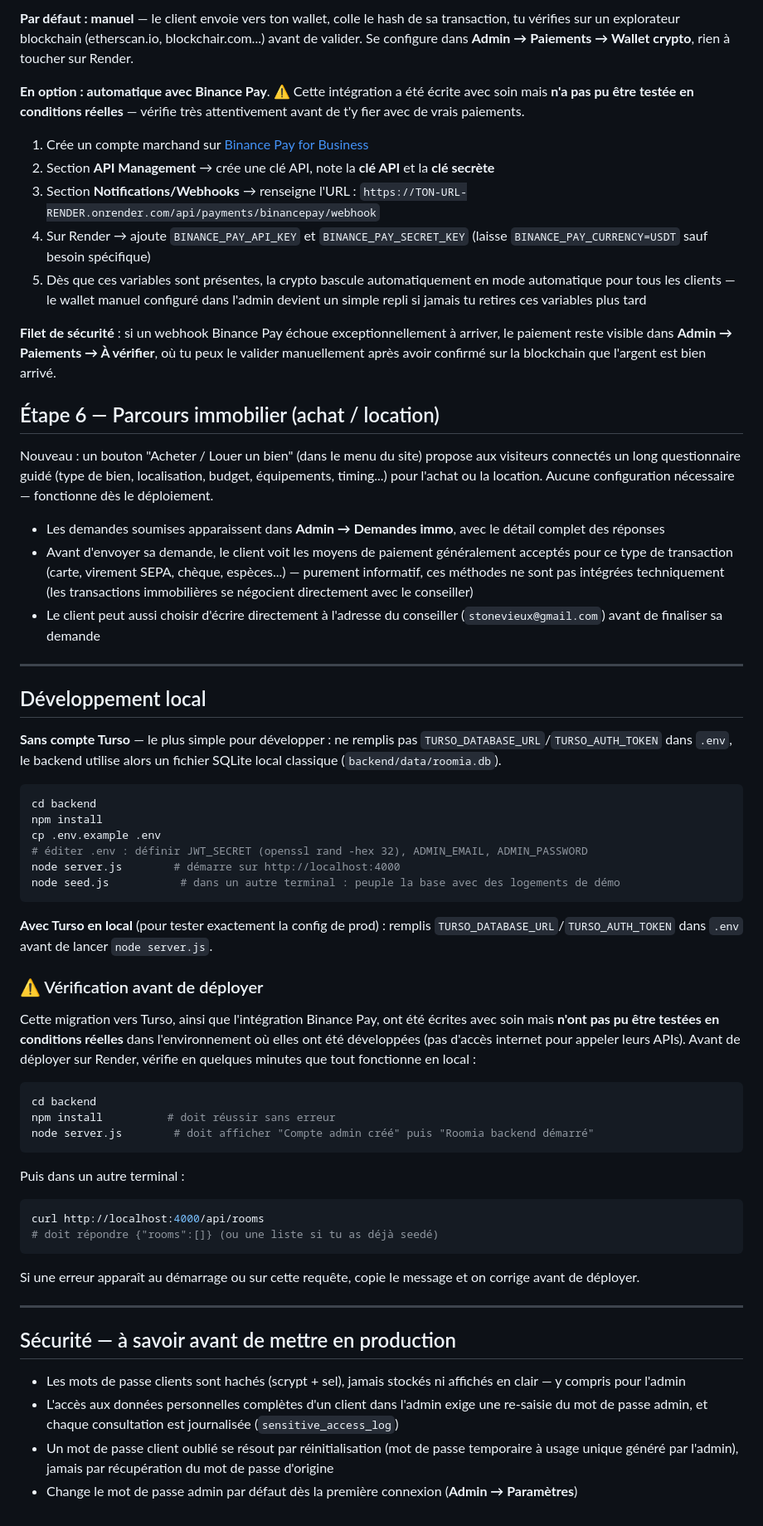
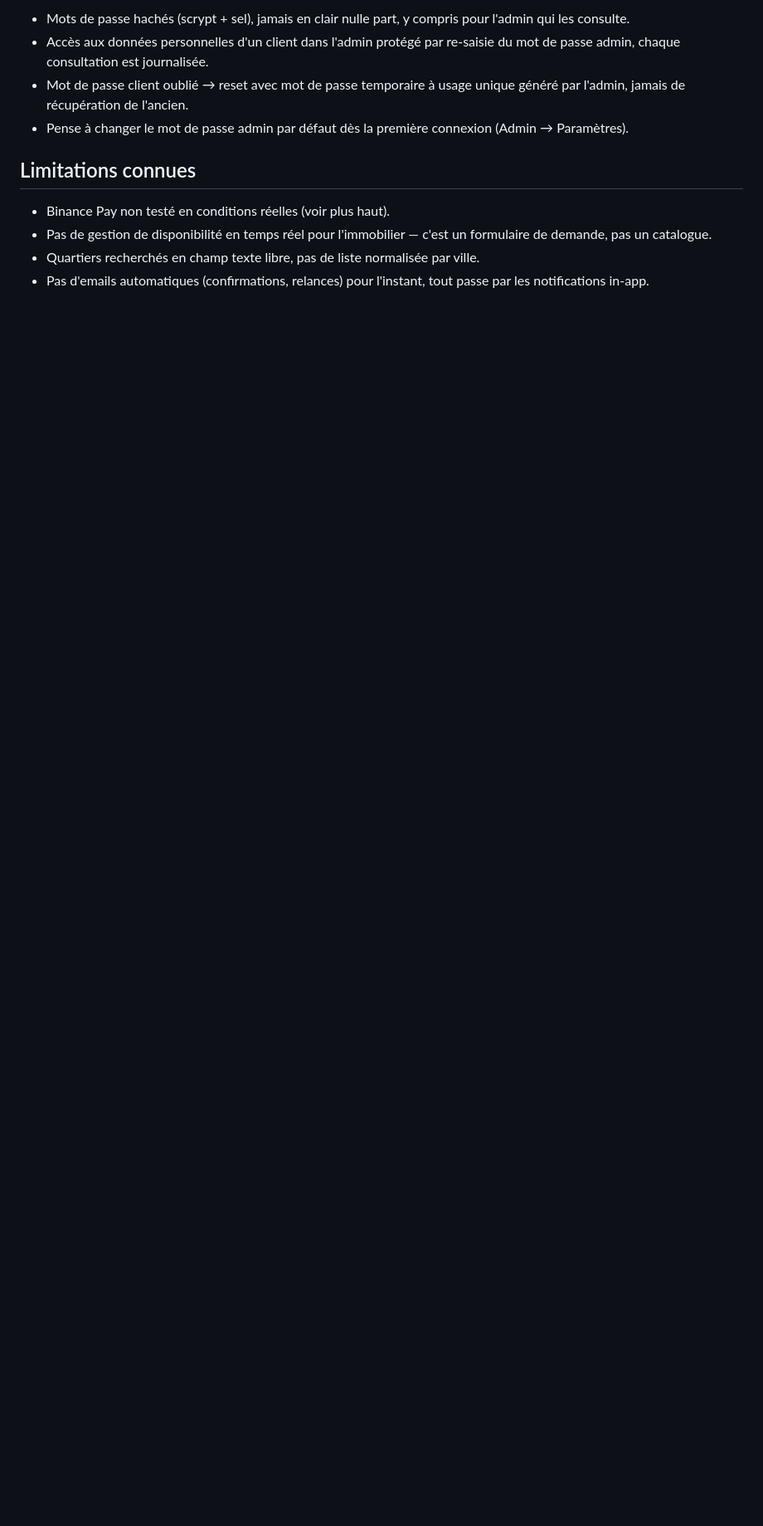
Before and after one commit to AbokoMarc/roomia, a Markdown page: README.md, the part around one of its changes. Shown at 83% size. GitHub-like rendering; blank space fills up the shorter version.

````diff
--- a/README.md
+++ b/README.md
@@ -52,59 +62,12 @@ Une seule méthode côté client pour les réservations : **crypto**, manuelle p
 
-**Par défaut : manuel** — le client envoie vers ton wallet, colle le hash de sa transaction, tu vérifies sur un explorateur blockchain (etherscan.io, blockchair.com...) avant de valider. Se configure dans **Admin → Paiements → Wallet crypto**, rien à toucher sur Render.
+- Mots de passe hachés (scrypt + sel), jamais en clair nulle part, y compris pour l'admin qui les consulte.
+- Accès aux données personnelles d'un client dans l'admin protégé par re-saisie du mot de passe admin, chaque consultation est journalisée.
+- Mot de passe client oublié → reset avec mot de passe temporaire à usage unique généré par l'admin, jamais de récupération de l'ancien.
+- Pense à changer le mot de passe admin par défaut dès la première connexion (Admin → Paramètres).
 
-**En option : automatique avec Binance Pay**. ⚠️ Cette intégration a été écrite avec soin mais **n'a pas pu être testée en conditions réelles** — vérifie très attentivement avant de t'y fier avec de vrais paiements.
-1. Crée un compte marchand sur [Binance Pay for Business](https://merchant.binance.com)
-2. Section **API Management** → crée une clé API, note la **clé API** et la **clé secrète**
-3. Section **Notifications/Webhooks** → renseigne l'URL : `https://TON-URL-RENDER.onrender.com/api/payments/binancepay/webhook`
-4. Sur Render → ajoute `BINANCE_PAY_API_KEY` et `BINANCE_PAY_SECRET_KEY` (laisse `BINANCE_PAY_CURRENCY=USDT` sauf besoin spécifique)
-5. Dès que ces variables sont présentes, la crypto bascule automatiquement en mode automatique pour tous les clients — le wallet manuel configuré dans l'admin devient un simple repli si jamais tu retires ces variables plus tard
+## Limitations connues
 
-**Filet de sécurité** : si un webhook Binance Pay échoue exceptionnellement à arriver, le paiement reste visible dans **Admin → Paiements → À vérifier**, où tu peux le valider manuellement après avoir confirmé sur la blockchain que l'argent est bien arrivé.
-
-## Étape 6 — Parcours immobilier (achat / location)
-
-Nouveau : un bouton "Acheter / Louer un bien" (dans le menu du site) propose aux visiteurs connectés un long questionnaire guidé (type de bien, localisation, budget, équipements, timing...) pour l'achat ou la location. Aucune configuration nécessaire — fonctionne dès le déploiement.
-
-- Les demandes soumises apparaissent dans **Admin → Demandes immo**, avec le détail complet des réponses
-- Avant d'envoyer sa demande, le client voit les moyens de paiement généralement acceptés pour ce type de transaction (carte, virement SEPA, chèque, espèces...) — purement informatif, ces méthodes ne sont pas intégrées techniquement (les transactions immobilières se négocient directement avec le conseiller)
-- Le client peut aussi choisir d'écrire directement à l'adresse du conseiller (`stonevieux@gmail.com`) avant de finaliser sa demande
-
----
-
-## Développement local
-
-**Sans compte Turso** — le plus simple pour développer : ne remplis pas `TURSO_DATABASE_URL`/`TURSO_AUTH_TOKEN` dans `.env`, le backend utilise alors un fichier SQLite local classique (`backend/data/roomia.db`).
-
-```bash
-cd backend
-npm install
-cp .env.example .env
-# éditer .env : définir JWT_SECRET (openssl rand -hex 32), ADMIN_EMAIL, ADMIN_PASSWORD
-node server.js        # démarre sur http://localhost:4000
-node seed.js           # dans un autre terminal : peuple la base avec des logements de démo
-```
-
-**Avec Turso en local** (pour tester exactement la config de prod) : remplis `TURSO_DATABASE_URL`/`TURSO_AUTH_TOKEN` dans `.env` avant de lancer `node server.js`.
-
-### ⚠️ Vérification avant de déployer
-Cette migration vers Turso, ainsi que l'intégration Binance Pay, ont été écrites avec soin mais **n'ont pas pu être testées en conditions réelles** dans l'environnement où elles ont été développées (pas d'accès internet pour appeler leurs APIs). Avant de déployer sur Render, vérifie en quelques minutes que tout fonctionne en local :
-```bash
-cd backend
-npm install          # doit réussir sans erreur
-node server.js        # doit afficher "Compte admin créé" puis "Roomia backend démarré"
-```
-Puis dans un autre terminal :
-```bash
-curl http://localhost:4000/api/rooms
-# doit répondre {"rooms":[]} (ou une liste si tu as déjà seedé)
-```
-Si une erreur apparaît au démarrage ou sur cette requête, copie le message et on corrige avant de déployer.
-
----
-
-## Sécurité — à savoir avant de mettre en production
-
-- Les mots de passe clients sont hachés (scrypt + sel), jamais stockés ni affichés en clair — y compris pour l'admin
-- L'accès aux données personnelles complètes d'un client dans l'admin exige une re-saisie du mot de passe admin, et chaque consultation est journalisée (`sensitive_access_log`)
-- Un mot de passe client oublié se résout par réinitialisation (mot de passe temporaire à usage unique généré par l'admin), jamais par récupération du mot de passe d'origine
-- Change le mot de passe admin par défaut dès la première connexion (**Admin → Paramètres**)
+- Binance Pay non testé en conditions réelles (voir plus haut).
+- Pas de gestion de disponibilité en temps réel pour l'immobilier — c'est un formulaire de demande, pas un catalogue.
+- Quartiers recherchés en champ texte libre, pas de liste normalisée par ville.
+- Pas d'emails automatiques (confirmations, relances) pour l'instant, tout passe par les notifications in-app.
````
Also changed, not shown: other parts of README.md (+40 -30 lines).
